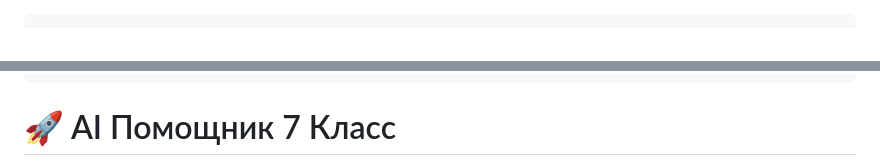
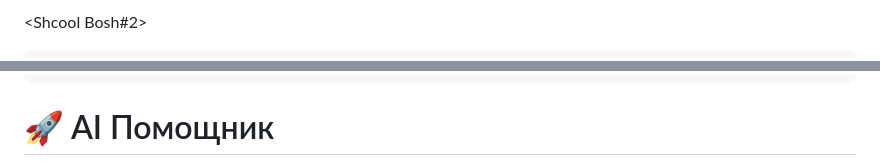
Before and after one commit to almazckz/shcool-project, a Markdown page: README.md, 2 parts joined by grey strips. GitHub-like rendering.

```diff
--- a/README.md
+++ b/README.md
@@ -1,9 +1,9 @@
-<!DOCTYPE html>
+<Shcool Bosh#2>
 <html lang="ru">
 <head>
   <meta charset="UTF-8">
   <meta name="viewport" content="width=device-width, initial-scale=1.0">
-  <title>AI Помощник 7 Класс</title>
+  <title>AI Помощник</title>
   <style>
     /* ОБЩИЙ СТИЛЬ */
     * { box-sizing: border-box; }
@@ -101,7 +101,7 @@
 <body>
 
 <div class="container">
-  <h1>🚀 AI Помощник 7 Класс</h1>
+  <h1>🚀 AI Помощник</h1>
 
   <input type="password" id="apiKey" placeholder="Вставь API-ключ (AIza...)">
 
```
Also changed, not shown: other parts of README.md (+5 -5 lines).
